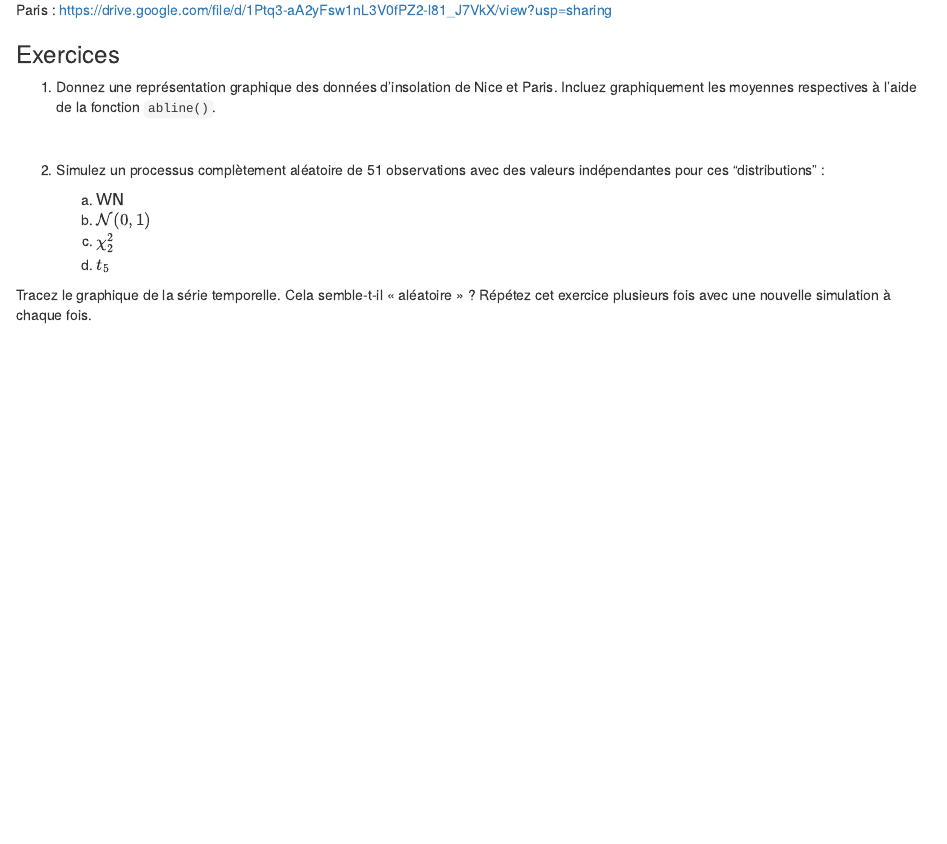
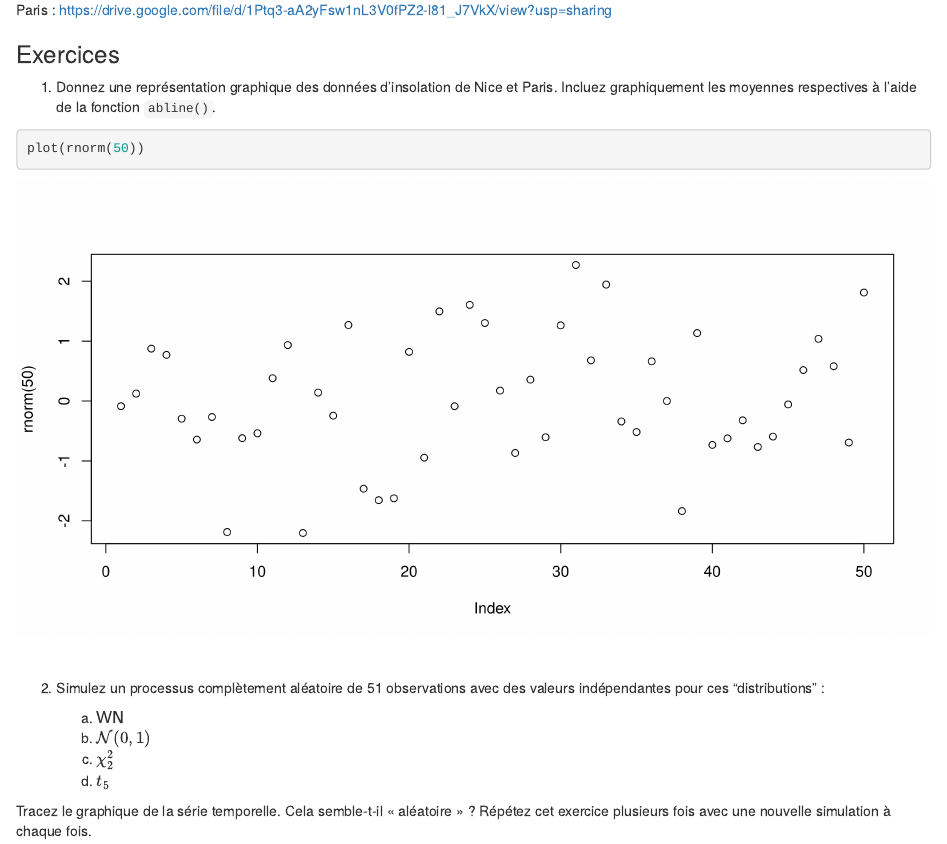
Before and after one commit to bilelsanhaji/EdSTM1, an R Markdown document (TP1.Rmd): the page in a window 1100 px wide, from 340 px down. Rendered offline with R 4.5, knitr and Pandoc, with nearby package versions; both versions are drawn in the output format of the newer one; code that draws random numbers runs with fixed seeds of ours.

Commit message:
TD et TDR

````diff
--- a/TP1.Rmd
+++ b/TP1.Rmd
@@ -2,7 +2,7 @@
 title: "Économétrie des Séries Temporelles"
 author: "Fiche TD `R` #1"
 date: "Analyse de Séries Temporelles et Propriétés Stochastiques"
-output: pdf_document
+#output: pdf_document
 ---
 
 ```{r setup, include=FALSE}
@@ -33,21 +33,27 @@ Nice : https://drive.google.com/file/d/1QYI5dGRSb8jY2kxWyIOWhudSLalQt9Q5/view?us
 
-Paris : https://drive.google.com/file/d/1Ptq3-aA2yFsw1nL3V0fPZ2-l81_J7VkX/view?usp=sharing
+Paris : <https://drive.google.com/file/d/1Ptq3-aA2yFsw1nL3V0fPZ2-l81_J7VkX/view?usp=sharing>
 
 ### Exercices
 
-1. Donnez une représentation graphique des données d'insolation de Nice et Paris. Incluez graphiquement les moyennes respectives à l'aide de la fonction `abline()`.
+1.  Donnez une représentation graphique des données d'insolation de Nice et Paris. Incluez graphiquement les moyennes respectives à l'aide de la fonction `abline()`.
 
+```{r}
+
+```
+
+```{r}
+plot(rnorm(50))
+```
 
 <br>
 
 \bigskip\bigskip
 
-2. Simulez un processus complètement aléatoire de 51 observations avec des valeurs indépendantes pour ces "distributions" :
+2.  Simulez un processus complètement aléatoire de 51 observations avec des valeurs indépendantes pour ces "distributions" :
 
     (a) $\mathsf{WN}$
     (b) $\mathcal{N}(0,1)$
     (c) $\chi^2_2$
     (d) $t_5$
 
-Tracez le graphique de la série temporelle. Cela semble-t-il « aléatoire » ?
-Répétez cet exercice plusieurs fois avec une nouvelle simulation à chaque fois.
+Tracez le graphique de la série temporelle. Cela semble-t-il « aléatoire » ? Répétez cet exercice plusieurs fois avec une nouvelle simulation à chaque fois.
````
Also changed, not shown: README.md, TD1.Rmd (line endings or trailing spaces), TP1.Rmd (2 more changed lines).
